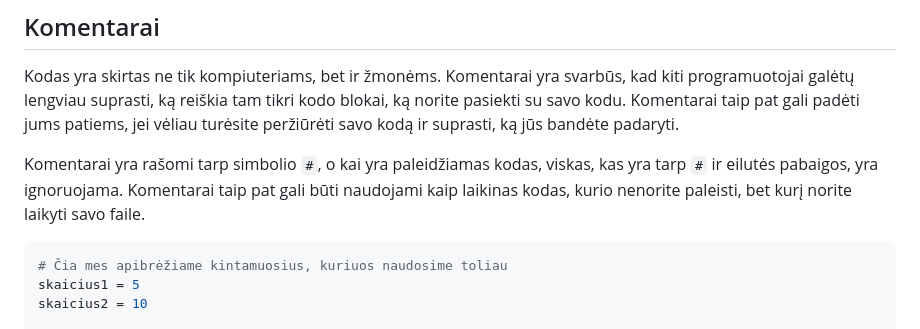
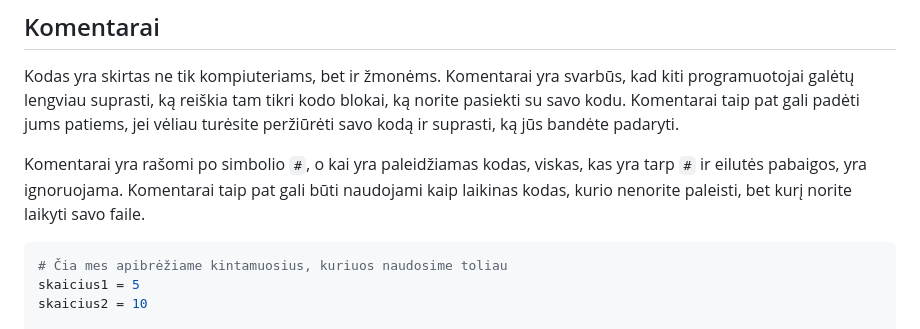
Before and after one commit to vokator-online/monda_py01, a Markdown page: 01_programming_basics/0101lt_kodo_struktura.md, the part around the change. Drawn GitHub-style.

Commit message:
0101lt typo

````diff
--- a/01_programming_basics/0101lt_kodo_struktura.md
+++ b/01_programming_basics/0101lt_kodo_struktura.md
@@ -64,7 +64,7 @@ PEP8 yra Python kodo rašymo taisyklių rinkinys, kuris padeda standartizuoti Py
 
 Kodas yra skirtas ne tik kompiuteriams, bet ir žmonėms. Komentarai yra svarbūs, kad kiti programuotojai galėtų lengviau suprasti, ką reiškia tam tikri kodo blokai, ką norite pasiekti su savo kodu. Komentarai taip pat gali padėti jums patiems, jei vėliau turėsite peržiūrėti savo kodą ir suprasti, ką jūs bandėte padaryti.
 
-Komentarai yra rašomi tarp simbolio `#`, o kai yra paleidžiamas kodas, viskas, kas yra tarp `#` ir eilutės pabaigos, yra ignoruojama. Komentarai taip pat gali būti naudojami kaip laikinas kodas, kurio nenorite paleisti, bet kurį norite laikyti savo faile.
+Komentarai yra rašomi po simbolio `#`, o kai yra paleidžiamas kodas, viskas, kas yra tarp `#` ir eilutės pabaigos, yra ignoruojama. Komentarai taip pat gali būti naudojami kaip laikinas kodas, kurio nenorite paleisti, bet kurį norite laikyti savo faile.
 
 ```Python
 # Čia mes apibrėžiame kintamuosius, kuriuos naudosime toliau
````
